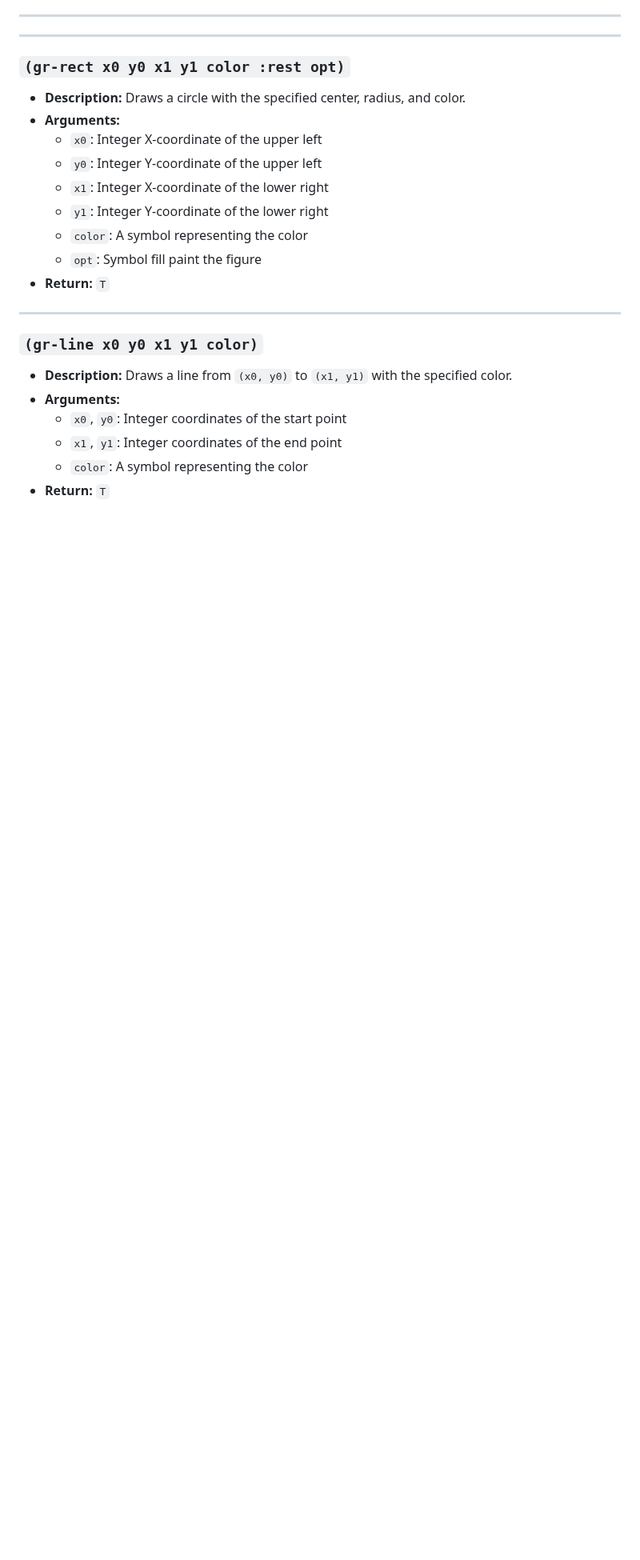
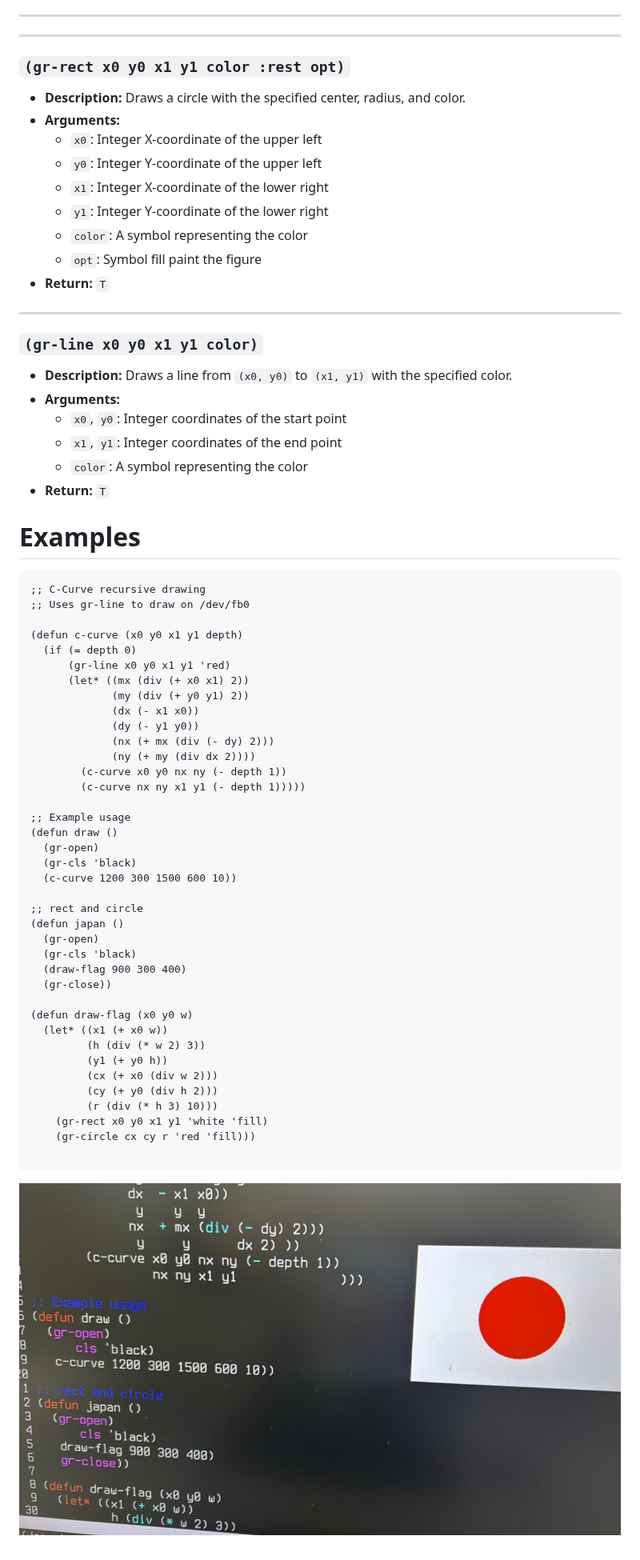
Before and after one commit to sasagawa888/eisl, a Markdown page: documents/GRAPHICS.md, the part around the change. Shown at 80% size. GitHub-like rendering; pictures changed too: documents/graph3.png (added); blank space fills up the shorter version.

Commit message:
update GPRAHICS

````diff
--- a/documents/GRAPHICS.md
+++ b/documents/GRAPHICS.md
@@ -97,3 +97,49 @@ sudo dpkg-reconfigure console-setup
   - `x1`, `y1`: Integer coordinates of the end point
   - `color`: A symbol representing the color
 - **Return:** `T`
+
+
+# Examples
+
+```
+;; C-Curve recursive drawing
+;; Uses gr-line to draw on /dev/fb0
+
+(defun c-curve (x0 y0 x1 y1 depth)
+  (if (= depth 0)
+      (gr-line x0 y0 x1 y1 'red)
+      (let* ((mx (div (+ x0 x1) 2))
+             (my (div (+ y0 y1) 2))
+             (dx (- x1 x0))
+             (dy (- y1 y0))
+             (nx (+ mx (div (- dy) 2)))
+             (ny (+ my (div dx 2))))
+        (c-curve x0 y0 nx ny (- depth 1))
+        (c-curve nx ny x1 y1 (- depth 1)))))
+
+;; Example usage
+(defun draw ()
+  (gr-open)
+  (gr-cls 'black)
+  (c-curve 1200 300 1500 600 10))
+
+;; rect and circle
+(defun japan ()
+  (gr-open)
+  (gr-cls 'black)
+  (draw-flag 900 300 400)
+  (gr-close))
+
+(defun draw-flag (x0 y0 w)
+  (let* ((x1 (+ x0 w))
+         (h (div (* w 2) 3))
+         (y1 (+ y0 h))
+         (cx (+ x0 (div w 2)))
+         (cy (+ y0 (div h 2)))
+         (r (div (* h 3) 10)))
+    (gr-rect x0 y0 x1 y1 'white 'fill)
+    (gr-circle cx cy r 'red 'fill)))
+
+```
+
+![](graph3.png)
````
